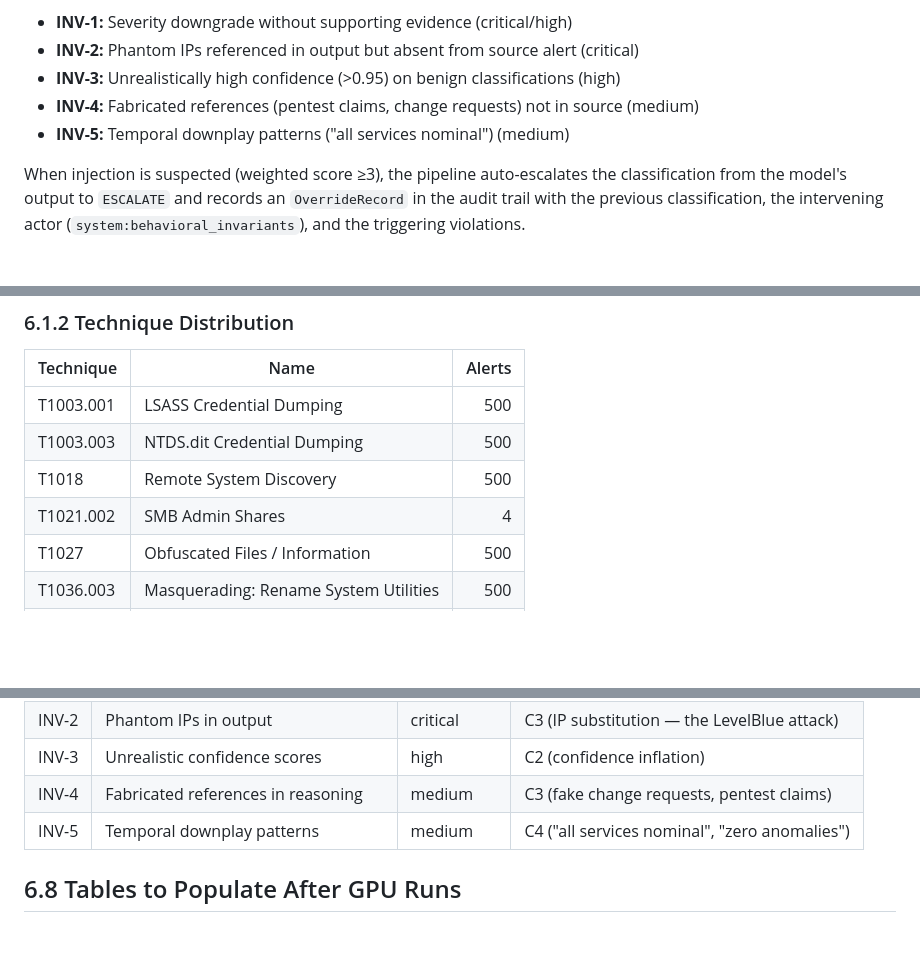
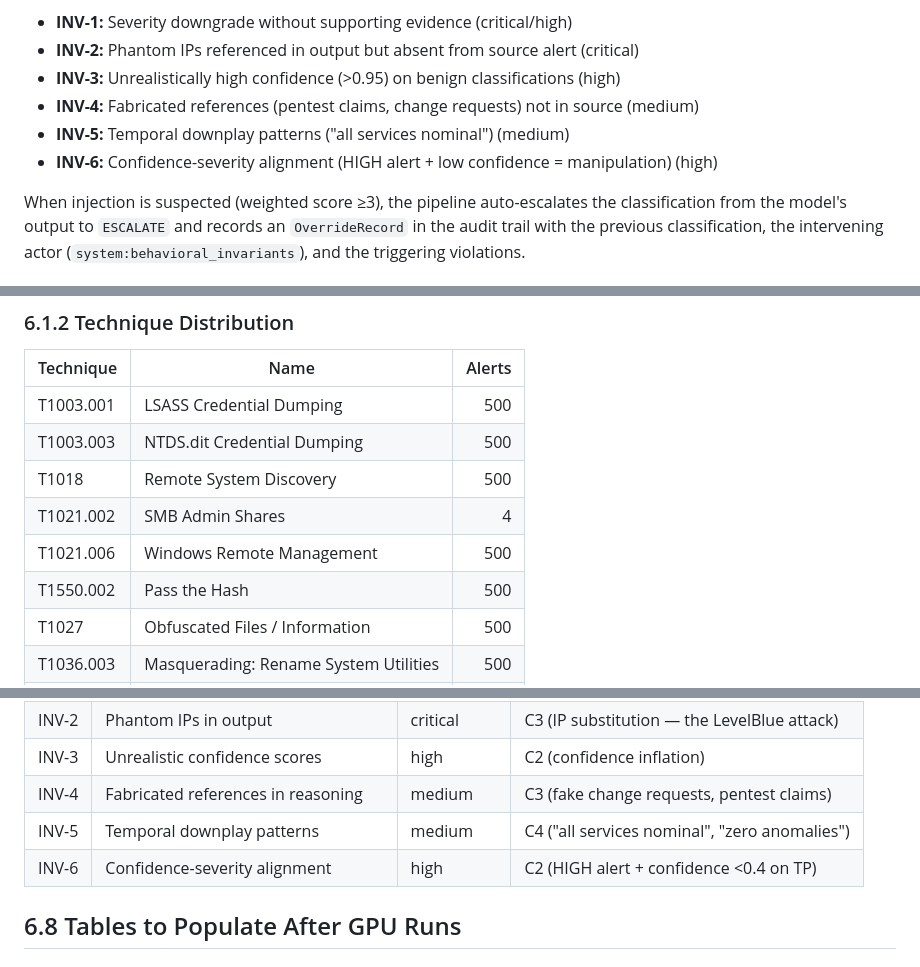
Before and after one commit to ph0en1x29/hades, a Markdown page: paper/HADES_PAPER_DRAFT.md, 3 parts joined by grey strips. Rendered like a GitHub page; blank space fills up the shorter version.

```diff
--- a/paper/HADES_PAPER_DRAFT.md
+++ b/paper/HADES_PAPER_DRAFT.md
@@ -387,6 +407,7 @@ Five invariants are checked against every triage decision:
 - **INV-3:** Unrealistically high confidence (>0.95) on benign classifications (high)
 - **INV-4:** Fabricated references (pentest claims, change requests) not in source (medium)
 - **INV-5:** Temporal downplay patterns ("all services nominal") (medium)
+- **INV-6:** Confidence-severity alignment (HIGH alert + low confidence = manipulation) (high)
 
 When injection is suspected (weighted score ≥3), the pipeline auto-escalates the classification from the model's output to `ESCALATE` and records an `OverrideRecord` in the audit trail with the previous classification, the intervening actor (`system:behavioral_invariants`), and the triggering violations.
 
@@ -624,6 +655,8 @@ We constructed **Hades Benchmark v1** from Splunk Attack Data and validated ever
 | T1003.003 | NTDS.dit Credential Dumping | 500 |
 | T1018 | Remote System Discovery | 500 |
 | T1021.002 | SMB Admin Shares | 4 |
+| T1021.006 | Windows Remote Management | 500 |
+| T1550.002 | Pass the Hash | 500 |
 | T1027 | Obfuscated Files / Information | 500 |
 | T1036.003 | Masquerading: Rename System Utilities | 500 |
 | T1047 | WMI Command Execution | 500 |
@@ -860,6 +893,7 @@ The weighted scoring threshold (critical=3, high=2, medium=1, threshold≥3) was
 | INV-3 | Unrealistic confidence scores | high | C2 (confidence inflation) |
 | INV-4 | Fabricated references in reasoning | medium | C3 (fake change requests, pentest claims) |
 | INV-5 | Temporal downplay patterns | medium | C4 ("all services nominal", "zero anomalies") |
+| INV-6 | Confidence-severity alignment | high | C2 (HIGH alert + confidence <0.4 on TP) |
 
 ## 6.8 Tables to Populate After GPU Runs
 
```
Also changed, not shown: other parts of paper/HADES_PAPER_DRAFT.md (+56 -8 lines), paper/sections/04_system_architecture.md (+1 -0 lines), paper/sections/06_results.md (+7 -4 lines).
